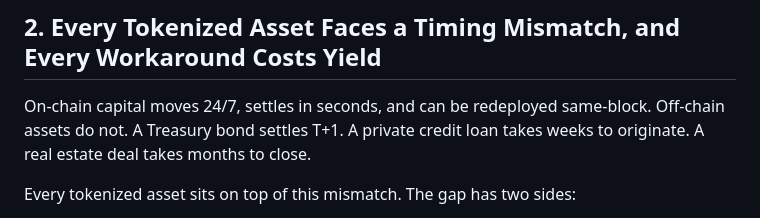
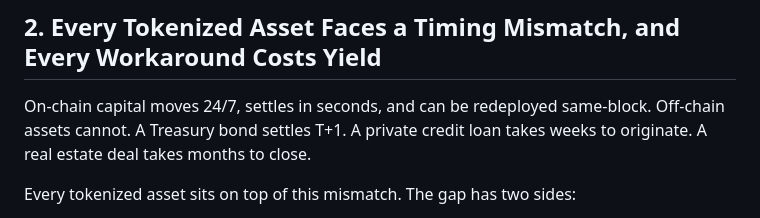
Before and after one commit to mariashen/yield-map-preview, a Markdown page: article-draft-v7.md, the part around the change. GitHub-like rendering.

Commit message:
Update preview 2026-03-16 15:48

```diff
--- a/article-draft-v7.md
+++ b/article-draft-v7.md
@@ -43,7 +43,7 @@ That concentration is now pushing stablecoin reserves to diversify, pulling high
 
 ## 2. Every Tokenized Asset Faces a Timing Mismatch, and Every Workaround Costs Yield
 
-On-chain capital moves 24/7, settles in seconds, and can be redeployed same-block. Off-chain assets do not. A Treasury bond settles T+1. A private credit loan takes weeks to originate. A real estate deal takes months to close.
+On-chain capital moves 24/7, settles in seconds, and can be redeployed same-block. Off-chain assets cannot. A Treasury bond settles T+1. A private credit loan takes weeks to originate. A real estate deal takes months to close.
 
 Every tokenized asset sits on top of this mismatch. The gap has two sides:
 
```
